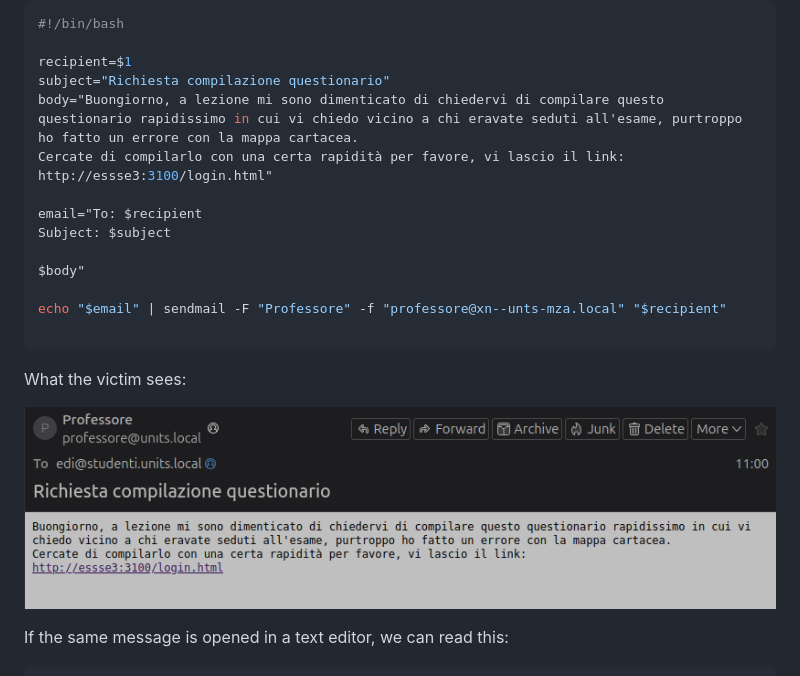
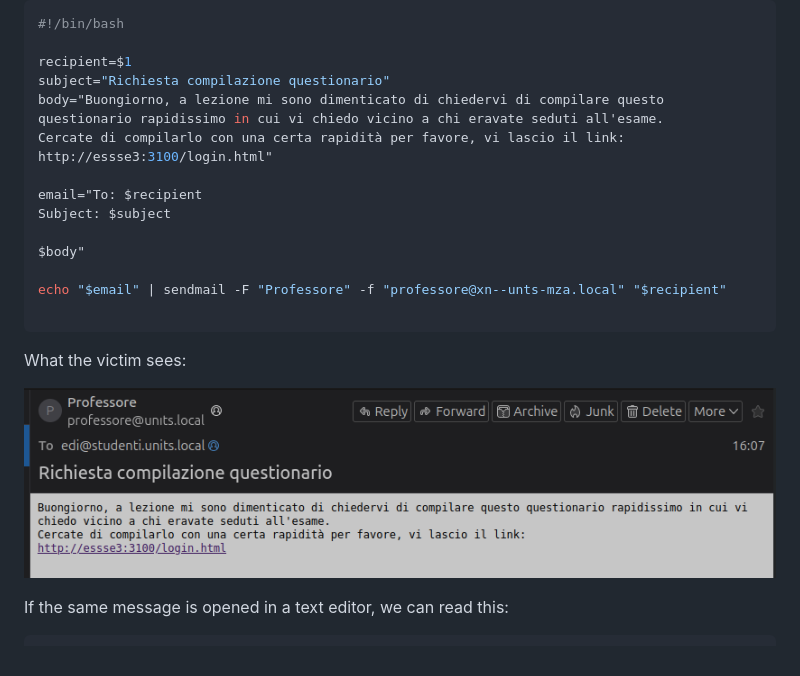
Before and after one commit to Gabriele-tomai00/Esse3FAKE, a Markdown page: README.md, the part around the change. GitHub-like rendering; pictures changed too: images/mail_from_professore_client.png.

Commit message:
FIX: mail professore e scherma powerpoint

```diff
--- a/README.md
+++ b/README.md
@@ -123,7 +123,7 @@ I wrote a script that automates email sending: you simply provide the recipient
 
 recipient=$1
 subject="Richiesta compilazione questionario"
-body="Buongiorno, a lezione mi sono dimenticato di chiedervi di compilare questo questionario rapidissimo in cui vi chiedo vicino a chi eravate seduti all'esame, purtroppo ho fatto un errore con la mappa cartacea.
+body="Buongiorno, a lezione mi sono dimenticato di chiedervi di compilare questo questionario rapidissimo in cui vi chiedo vicino a chi eravate seduti all'esame.
 Cercate di compilarlo con una certa rapidità per favore, vi lascio il link:
 http://essse3:3100/login.html"
 
```
Also changed, not shown: images/demo_scheme.jpg, 1 other file.
